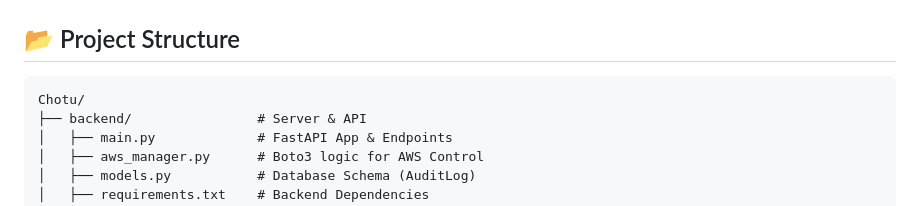
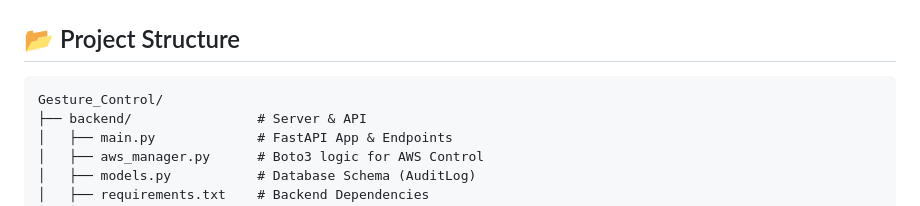
Before and after one commit to bobby-99/Gesture_Control, a Markdown page: README.md, the part around the change. Drawn GitHub-style.

Commit message:
Rename project folder to Gesture_Control
Updated project structure section and prerequisites list.

````diff
--- a/README.md
+++ b/README.md
@@ -34,7 +34,7 @@ This system allows users to control **AWS Cloud Infrastructure (EC2 Instances)**
 ## 📂 Project Structure
 
 ```
-Chotu/
+Gesture_Control/
 ├── backend/                # Server & API
 │   ├── main.py             # FastAPI App & Endpoints
 │   ├── aws_manager.py      # Boto3 logic for AWS Control
````
